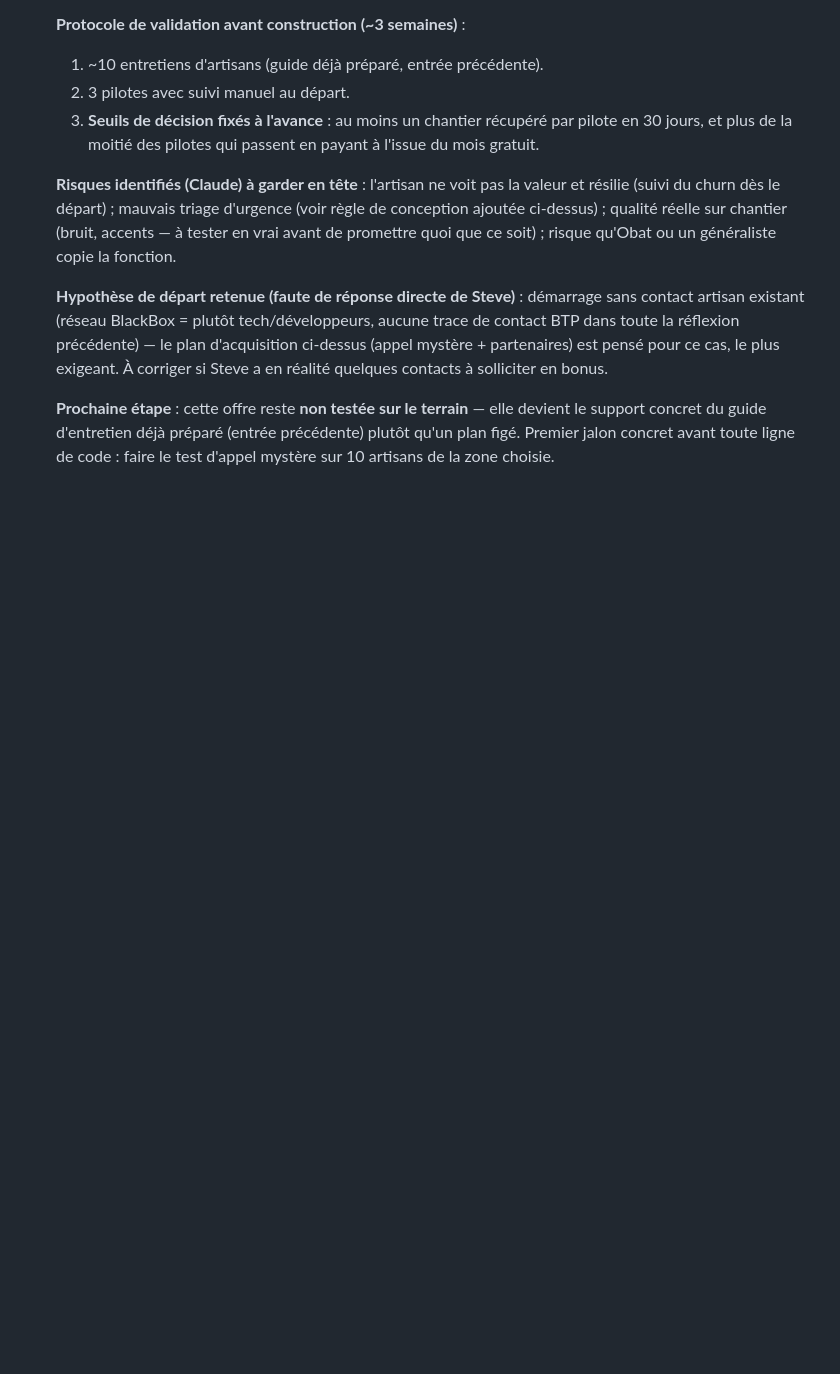
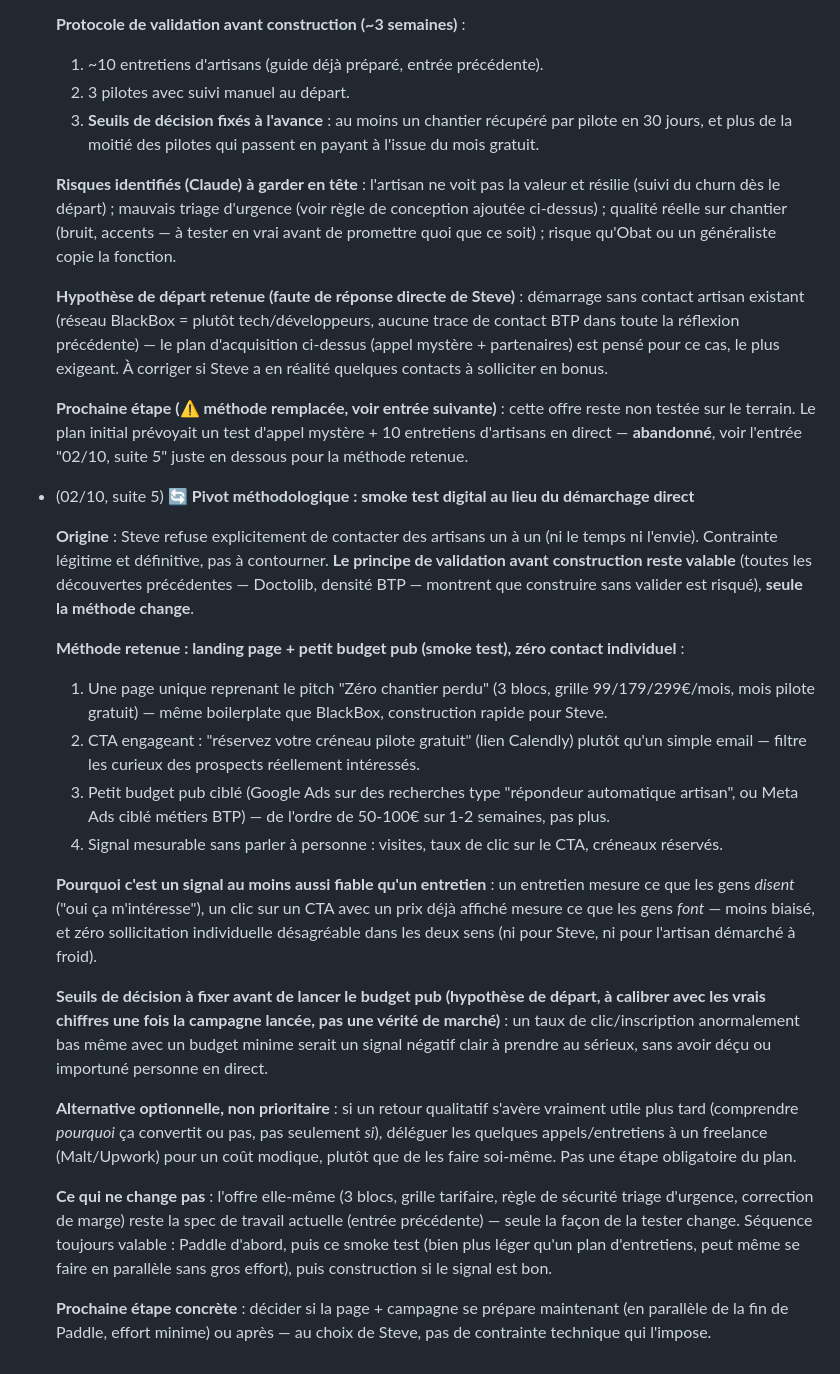
Before and after one commit to steve-blackbox/blackbox-apis, a Markdown page: PROJETS_FUTURS.md, the part around one of its changes. Rendered like a GitHub page; blank space fills up the shorter version.

Commit message:
Pivot méthode de validation : smoke test digital au lieu du démarchage direct
Steve a explicitement écarté le démarchage individuel d'artisans (ni le temps
ni l'envie) - contrainte définitive, pas une résistance à contourner.

Le principe de validation avant construction reste inchangé (les découvertes
précédentes - Doctolib, densité BTP - montrent que c'est nécessaire), seule
la méthode change :

- Ancien plan : test d'appel mystère sur 10 artisans + guide d'entretien en
  direct. Abandonné.
- Nouveau plan : smoke test digital - une landing page reprenant l'offre
  'Zéro chantier perdu' (3 blocs, grille tarifaire, mois pilote gratuit)
  avec un CTA 'réserver un créneau pilote gratuit', poussée par un petit
  budget pub (50-100€, Google/Meta Ads). Signal mesurable (visites, clics,
  réservations) sans aucun contact individuel.

Pourquoi ce signal est au moins aussi fiable qu'un entretien : un clic sur
un CTA avec un prix déjà affiché mesure ce que les gens font, pas ce qu'ils
disent - moins biaisé qu'une déclaration d'intérêt en entretien.

Todos mis à jour : local-outreach, mystery-call-test et validate-doctolib-gap
marqués comme abandonnés (bloqués par la contrainte explicite de Steve),
remplacés par build-landing-page-smoke-test et run-ad-campaign-smoke-test.

Co-authored-by: Copilot <223556219+Copilot@users.noreply.github.com>

```diff
--- a/PROJETS_FUTURS.md
+++ b/PROJETS_FUTURS.md
@@ -1218,8 +1228,60 @@ articles lus, concurrents repérés, retours clients...)_
   partenaires) est pensé pour ce cas, le plus exigeant. À corriger si
   Steve a en réalité quelques contacts à solliciter en bonus.
 
-  **Prochaine étape** : cette offre reste **non testée sur le terrain** —
-  elle devient le support concret du guide d'entretien déjà préparé
-  (entrée précédente) plutôt qu'un plan figé. Premier jalon concret avant
-  toute ligne de code : faire le test d'appel mystère sur 10 artisans de
-  la zone choisie.
+  **Prochaine étape (⚠️ méthode remplacée, voir entrée suivante)** : cette
+  offre reste non testée sur le terrain. Le plan initial prévoyait un test
+  d'appel mystère + 10 entretiens d'artisans en direct — **abandonné**,
+  voir l'entrée "02/10, suite 5" juste en dessous pour la méthode retenue.
+
+- (02/10, suite 5) **🔄 Pivot méthodologique : smoke test digital au lieu
+  du démarchage direct**
+
+  **Origine** : Steve refuse explicitement de contacter des artisans un à
+  un (ni le temps ni l'envie). Contrainte légitime et définitive, pas à
+  contourner. **Le principe de validation avant construction reste
+  valable** (toutes les découvertes précédentes — Doctolib, densité BTP —
+  montrent que construire sans valider est risqué), **seule la méthode
+  change**.
+
+  **Méthode retenue : landing page + petit budget pub (smoke test), zéro
+  contact individuel** :
+  1. Une page unique reprenant le pitch "Zéro chantier perdu" (3 blocs,
+     grille 99/179/299€/mois, mois pilote gratuit) — même boilerplate que
+     BlackBox, construction rapide pour Steve.
+  2. CTA engageant : "réservez votre créneau pilote gratuit" (lien
+     Calendly) plutôt qu'un simple email — filtre les curieux des
+     prospects réellement intéressés.
+  3. Petit budget pub ciblé (Google Ads sur des recherches type "répondeur
+     automatique artisan", ou Meta Ads ciblé métiers BTP) — de l'ordre de
+     50-100€ sur 1-2 semaines, pas plus.
+  4. Signal mesurable sans parler à personne : visites, taux de clic sur
+     le CTA, créneaux réservés.
+
+  **Pourquoi c'est un signal au moins aussi fiable qu'un entretien** : un
+  entretien mesure ce que les gens *disent* ("oui ça m'intéresse"), un
+  clic sur un CTA avec un prix déjà affiché mesure ce que les gens *font*
+  — moins biaisé, et zéro sollicitation individuelle désagréable dans les
+  deux sens (ni pour Steve, ni pour l'artisan démarché à froid).
+
+  **Seuils de décision à fixer avant de lancer le budget pub (hypothèse de
+  départ, à calibrer avec les vrais chiffres une fois la campagne lancée,
+  pas une vérité de marché)** : un taux de clic/inscription anormalement
+  bas même avec un budget minime serait un signal négatif clair à prendre
+  au sérieux, sans avoir déçu ou importuné personne en direct.
+
+  **Alternative optionnelle, non prioritaire** : si un retour qualitatif
+  s'avère vraiment utile plus tard (comprendre *pourquoi* ça convertit ou
+  pas, pas seulement *si*), déléguer les quelques appels/entretiens à un
+  freelance (Malt/Upwork) pour un coût modique, plutôt que de les faire
+  soi-même. Pas une étape obligatoire du plan.
+
+  **Ce qui ne change pas** : l'offre elle-même (3 blocs, grille tarifaire,
+  règle de sécurité triage d'urgence, correction de marge) reste la
+  spec de travail actuelle (entrée précédente) — seule la façon de la
+  tester change. Séquence toujours valable : Paddle d'abord, puis ce
+  smoke test (bien plus léger qu'un plan d'entretiens, peut même se faire
+  en parallèle sans gros effort), puis construction si le signal est bon.
+
+  **Prochaine étape concrète** : décider si la page + campagne se prépare
+  maintenant (en parallèle de la fin de Paddle, effort minime) ou après —
+  au choix de Steve, pas de contrainte technique qui l'impose.
```
Also changed, not shown: other parts of PROJETS_FUTURS.md (+16 -6 lines).
